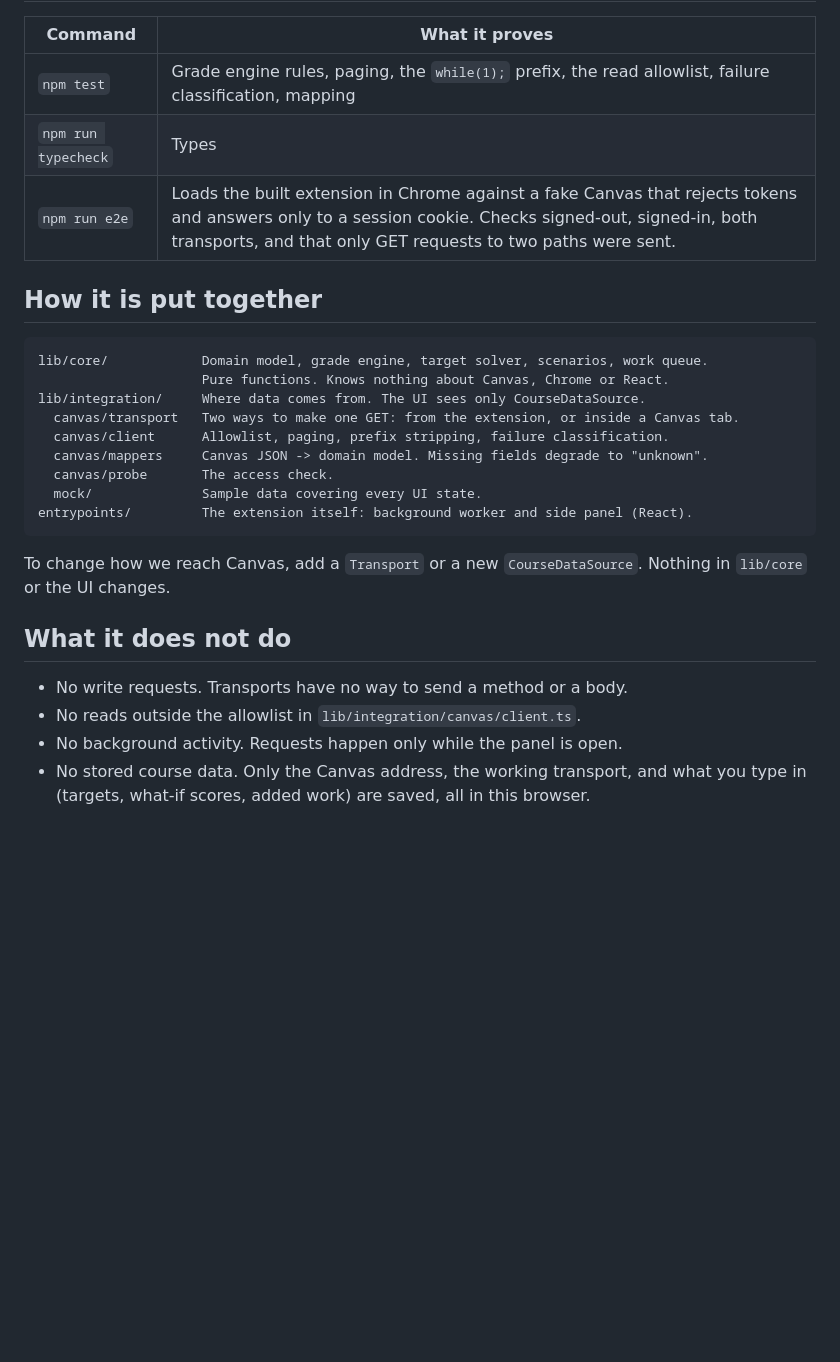
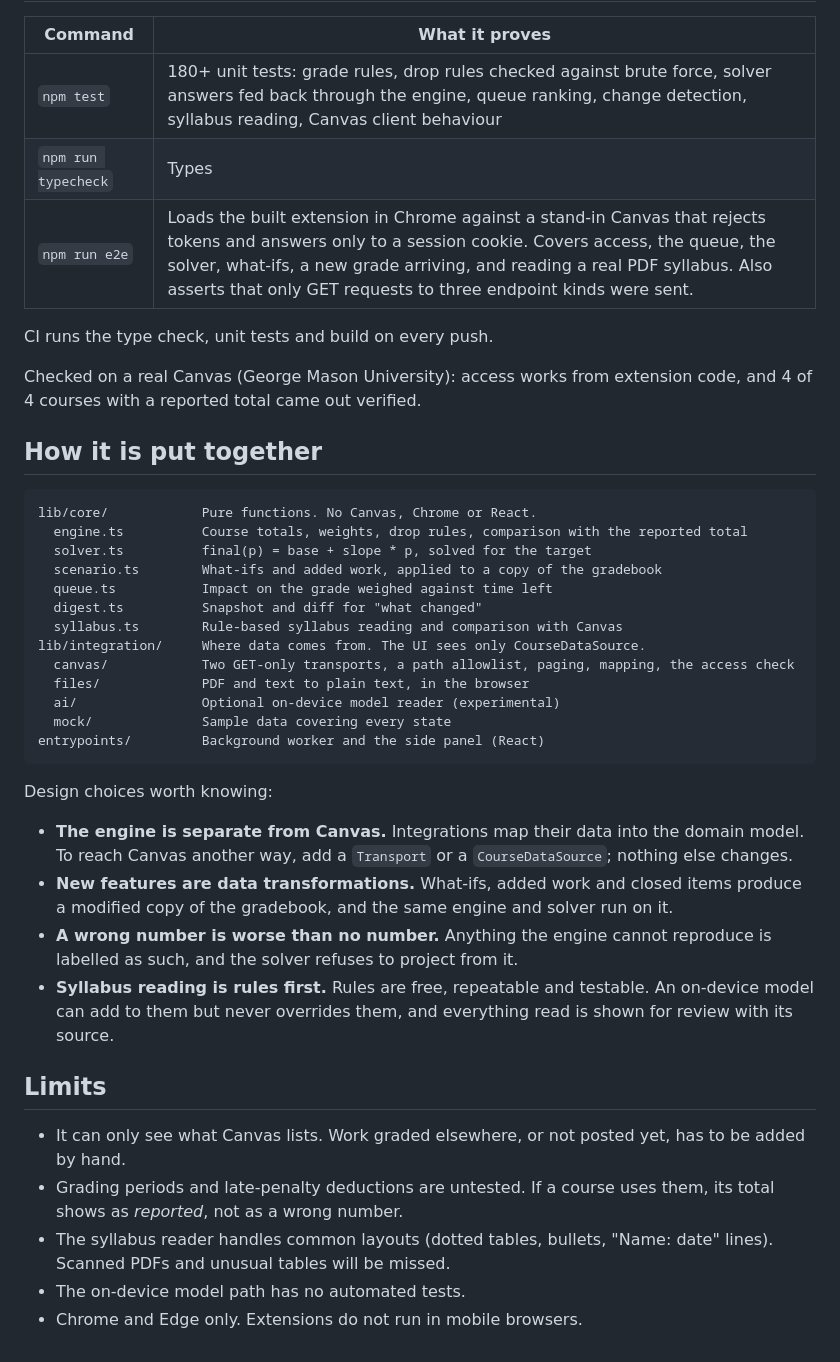
Before and after one commit to esuhail/canvas-companion, a Markdown page: README.md, the part around one of its changes. GitHub-like rendering; blank space fills up the shorter version.

````diff
--- a/README.md
+++ b/README.md
@@ -27,29 +39,43 @@ npm run build
 
 | Command | What it proves |
 | --- | --- |
-| `npm test` | Grade engine rules, paging, the `while(1);` prefix, the read allowlist, failure classification, mapping |
+| `npm test` | 180+ unit tests: grade rules, drop rules checked against brute force, solver answers fed back through the engine, queue ranking, change detection, syllabus reading, Canvas client behaviour |
 | `npm run typecheck` | Types |
-| `npm run e2e` | Loads the built extension in Chrome against a fake Canvas that rejects tokens and answers only to a session cookie. Checks signed-out, signed-in, both transports, and that only GET requests to two paths were sent. |
+| `npm run e2e` | Loads the built extension in Chrome against a stand-in Canvas that rejects tokens and answers only to a session cookie. Covers access, the queue, the solver, what-ifs, a new grade arriving, and reading a real PDF syllabus. Also asserts that only GET requests to three endpoint kinds were sent. |
+
+CI runs the type check, unit tests and build on every push.
+
+Checked on a real Canvas (George Mason University): access works from extension code, and 4 of 4 courses with a reported total came out verified.
 
 ## How it is put together
 
 ```
-lib/core/            Domain model, grade engine, target solver, scenarios, work queue.
-                     Pure functions. Knows nothing about Canvas, Chrome or React.
+lib/core/            Pure functions. No Canvas, Chrome or React.
+  engine.ts          Course totals, weights, drop rules, comparison with the reported total
+  solver.ts          final(p) = base + slope * p, solved for the target
+  scenario.ts        What-ifs and added work, applied to a copy of the gradebook
+  queue.ts           Impact on the grade weighed against time left
+  digest.ts          Snapshot and diff for "what changed"
+  syllabus.ts        Rule-based syllabus reading and comparison with Canvas
 lib/integration/     Where data comes from. The UI sees only CourseDataSource.
-  canvas/transport   Two ways to make one GET: from the extension, or inside a Canvas tab.
-  canvas/client      Allowlist, paging, prefix stripping, failure classification.
-  canvas/mappers     Canvas JSON -> domain model. Missing fields degrade to "unknown".
-  canvas/probe       The access check.
-  mock/              Sample data covering every UI state.
-entrypoints/         The extension itself: background worker and side panel (React).
+  canvas/            Two GET-only transports, a path allowlist, paging, mapping, the access check
+  files/             PDF and text to plain text, in the browser
+  ai/                Optional on-device model reader (experimental)
+  mock/              Sample data covering every state
+entrypoints/         Background worker and the side panel (React)
 ```
 
-To change how we reach Canvas, add a `Transport` or a new `CourseDataSource`. Nothing in `lib/core` or the UI changes.
+Design choices worth knowing:
 
-## What it does not do
+- **The engine is separate from Canvas.** Integrations map their data into the domain model. To reach Canvas another way, add a `Transport` or a `CourseDataSource`; nothing else changes.
+- **New features are data transformations.** What-ifs, added work and closed items produce a modified copy of the gradebook, and the same engine and solver run on it.
+- **A wrong number is worse than no number.** Anything the engine cannot reproduce is labelled as such, and the solver refuses to project from it.
+- **Syllabus reading is rules first.** Rules are free, repeatable and testable. An on-device model can add to them but never overrides them, and everything read is shown for review with its source.
 
-- No write requests. Transports have no way to send a method or a body.
-- No reads outside the allowlist in `lib/integration/canvas/client.ts`.
-- No background activity. Requests happen only while the panel is open.
-- No stored course data. Only the Canvas address, the working transport, and what you type in (targets, what-if scores, added work) are saved, all in this browser.
+## Limits
+
+- It can only see what Canvas lists. Work graded elsewhere, or not posted yet, has to be added by hand.
+- Grading periods and late-penalty deductions are untested. If a course uses them, its total shows as *reported*, not as a wrong number.
+- The syllabus reader handles common layouts (dotted tables, bullets, "Name: date" lines). Scanned PDFs and unusual tables will be missed.
+- The on-device model path has no automated tests.
+- Chrome and Edge only. Extensions do not run in mobile browsers.
````
Also changed, not shown: other parts of README.md (+22 -10 lines), PRIVACY.md (added, +34 -0 lines), docs/POLICY.md (+2 -1 lines), docs/screenshots/grades.png (added), docs/screenshots/syllabus.png (added), docs/screenshots/up-next.png (added), 14 other files.
